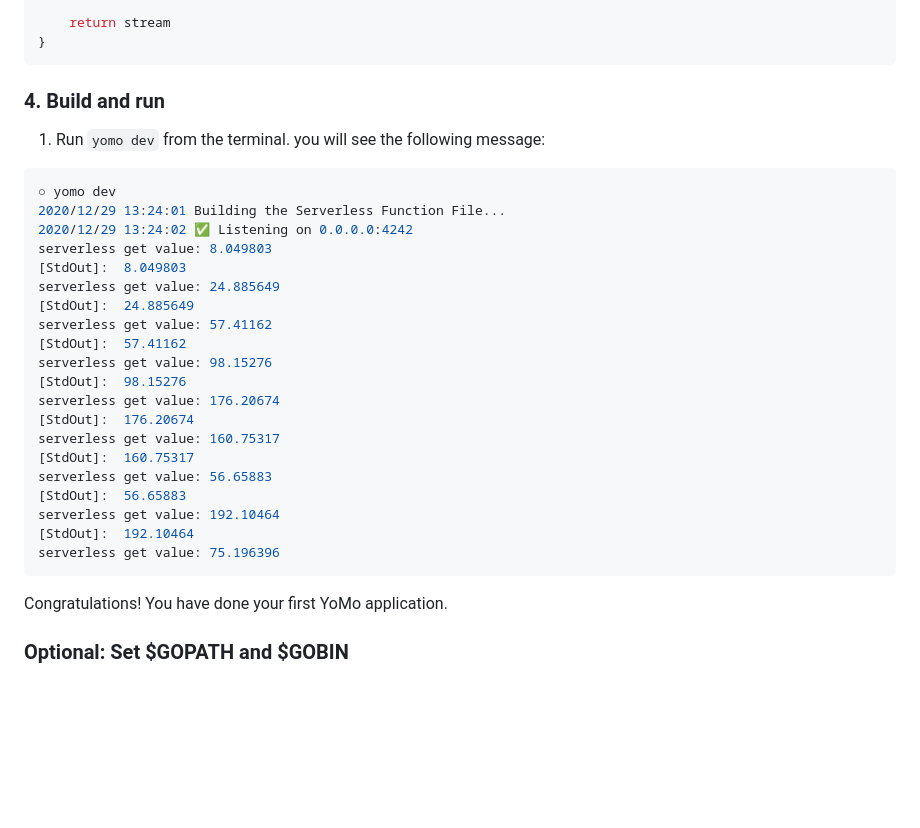
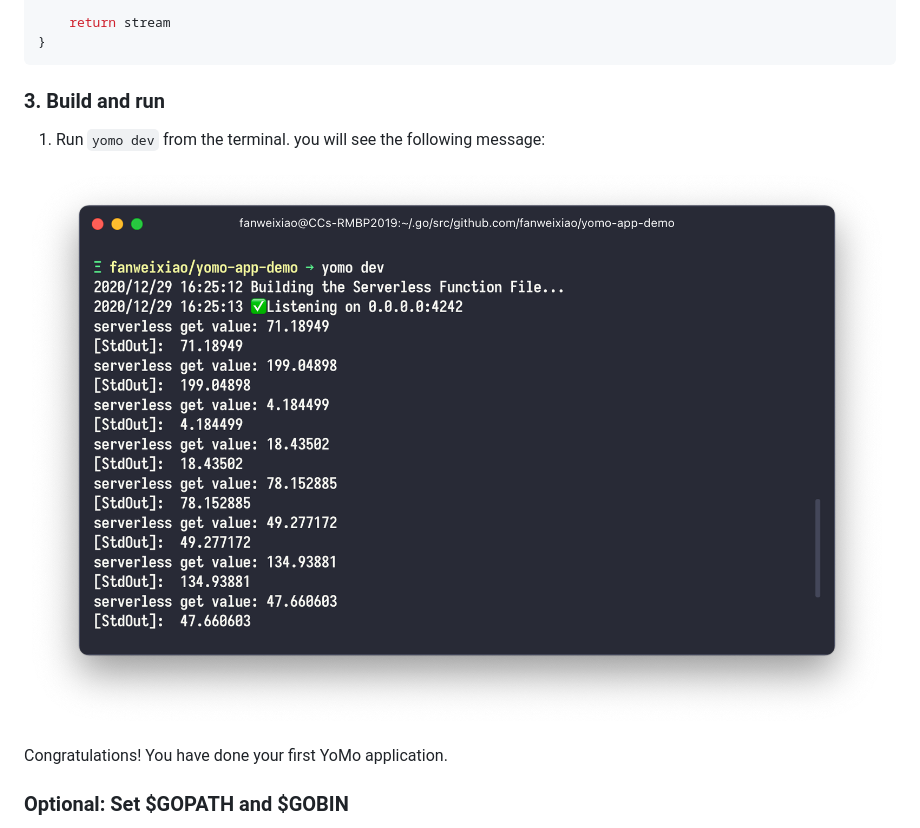
Before and after one commit to yomorun/yomo, a Markdown page: README.md, the part around the change printed below. Drawn GitHub-style; pictures changed too: docs/tutorial-3.png (added); blank space fills up the shorter version.

````diff
--- a/README.md
+++ b/README.md
@@ -80,32 +79,11 @@ func Handler(rxstream rx.RxStream) rx.RxStream {
 }
 ```
 
-### 4. Build and run
+### 3. Build and run
 
 1. Run `yomo dev` from the terminal. you will see the following message:
 
-```bash
-○ yomo dev
-2020/12/29 13:24:01 Building the Serverless Function File...
-2020/12/29 13:24:02 ✅ Listening on 0.0.0.0:4242
-serverless get value: 8.049803
-[StdOut]:  8.049803
-serverless get value: 24.885649
-[StdOut]:  24.885649
-serverless get value: 57.41162
-[StdOut]:  57.41162
-serverless get value: 98.15276
-[StdOut]:  98.15276
-serverless get value: 176.20674
-[StdOut]:  176.20674
-serverless get value: 160.75317
-[StdOut]:  160.75317
-serverless get value: 56.65883
-[StdOut]:  56.65883
-serverless get value: 192.10464
-[StdOut]:  192.10464
-serverless get value: 75.196396
-```
+![YoMo Tutorial 3](docs/tutorial-3.png)
 
 Congratulations! You have done your first YoMo application.
 
````
Also changed, not shown: other parts of README.md (+10 -11 lines), docs/private_repo.md (deleted, +0 -14 lines), docs/tutorial-1.png (added), docs/tutorial-2.png (added).
